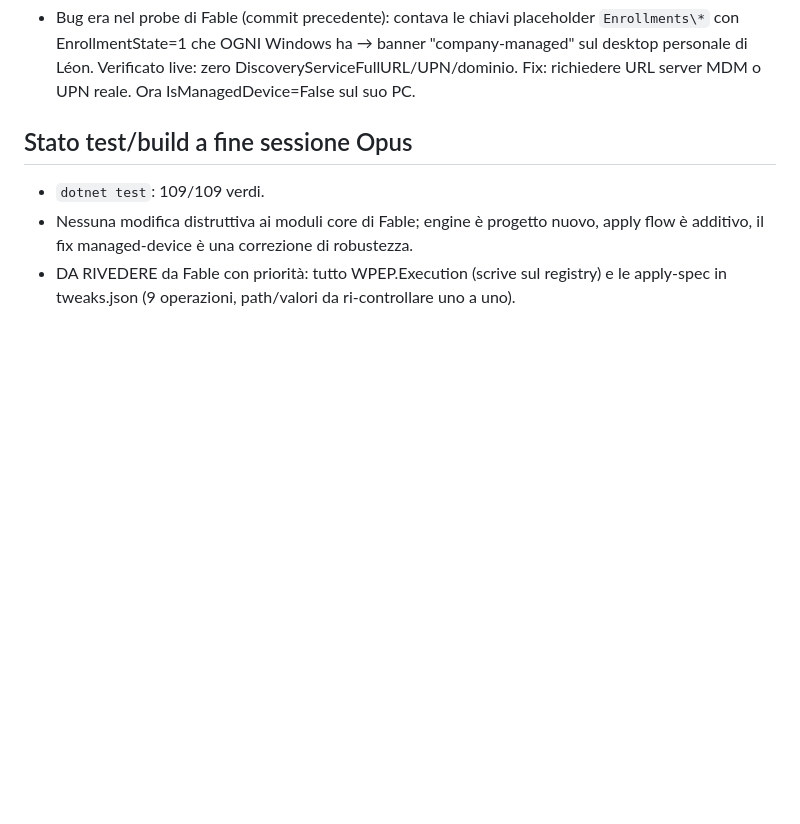
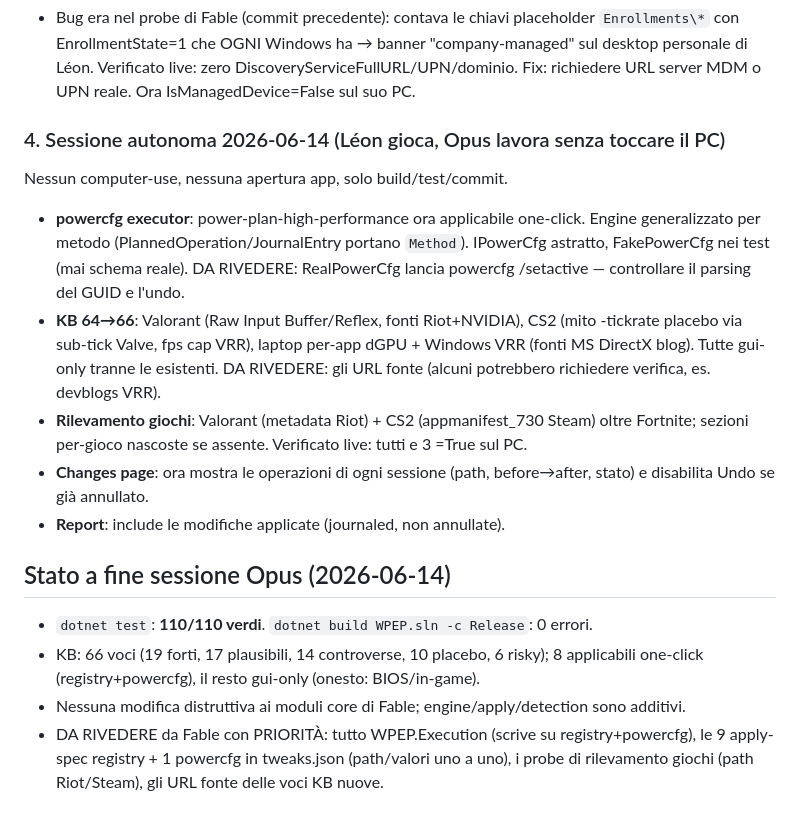
Before and after one commit to Leongithacc/Verdict, a Markdown page: docs/OPUS_AUDIT_LOG.md, the part around the change. GitHub-like rendering; blank space fills up the shorter version.

Commit message:
docs: audit log + autonomous session summary (powercfg, KB 66, game detection, changes/report)
Co-Authored-By: Claude Opus 4.8 <noreply@anthropic.com>

```diff
--- a/docs/OPUS_AUDIT_LOG.md
+++ b/docs/OPUS_AUDIT_LOG.md
@@ -66,9 +66,27 @@ verify-after-write, undo reversibile. Placebo non applicabili by design.
   sul desktop personale di Léon. Verificato live: zero DiscoveryServiceFullURL/UPN/dominio.
   Fix: richiedere URL server MDM o UPN reale. Ora IsManagedDevice=False sul suo PC.
 
-## Stato test/build a fine sessione Opus
-- `dotnet test`: 109/109 verdi.
-- Nessuna modifica distruttiva ai moduli core di Fable; engine è progetto nuovo,
-  apply flow è additivo, il fix managed-device è una correzione di robustezza.
-- DA RIVEDERE da Fable con priorità: tutto WPEP.Execution (scrive sul registry) e
-  le apply-spec in tweaks.json (9 operazioni, path/valori da ri-controllare uno a uno).
+### 4. Sessione autonoma 2026-06-14 (Léon gioca, Opus lavora senza toccare il PC)
+Nessun computer-use, nessuna apertura app, solo build/test/commit.
+- **powercfg executor**: power-plan-high-performance ora applicabile one-click.
+  Engine generalizzato per metodo (PlannedOperation/JournalEntry portano `Method`).
+  IPowerCfg astratto, FakePowerCfg nei test (mai schema reale). DA RIVEDERE: RealPowerCfg
+  lancia powercfg /setactive — controllare il parsing del GUID e l'undo.
+- **KB 64→66**: Valorant (Raw Input Buffer/Reflex, fonti Riot+NVIDIA), CS2 (mito
+  -tickrate placebo via sub-tick Valve, fps cap VRR), laptop per-app dGPU + Windows VRR
+  (fonti MS DirectX blog). Tutte gui-only tranne le esistenti. DA RIVEDERE: gli URL fonte
+  (alcuni potrebbero richiedere verifica, es. devblogs VRR).
+- **Rilevamento giochi**: Valorant (metadata Riot) + CS2 (appmanifest_730 Steam) oltre
+  Fortnite; sezioni per-gioco nascoste se assente. Verificato live: tutti e 3 =True sul PC.
+- **Changes page**: ora mostra le operazioni di ogni sessione (path, before→after, stato)
+  e disabilita Undo se già annullato.
+- **Report**: include le modifiche applicate (journaled, non annullate).
+
+## Stato a fine sessione Opus (2026-06-14)
+- `dotnet test`: **110/110 verdi**. `dotnet build WPEP.sln -c Release`: 0 errori.
+- KB: 66 voci (19 forti, 17 plausibili, 14 controverse, 10 placebo, 6 risky);
+  8 applicabili one-click (registry+powercfg), il resto gui-only (onesto: BIOS/in-game).
+- Nessuna modifica distruttiva ai moduli core di Fable; engine/apply/detection sono additivi.
+- DA RIVEDERE da Fable con PRIORITÀ: tutto WPEP.Execution (scrive su registry+powercfg),
+  le 9 apply-spec registry + 1 powercfg in tweaks.json (path/valori uno a uno),
+  i probe di rilevamento giochi (path Riot/Steam), gli URL fonte delle voci KB nuove.
```
